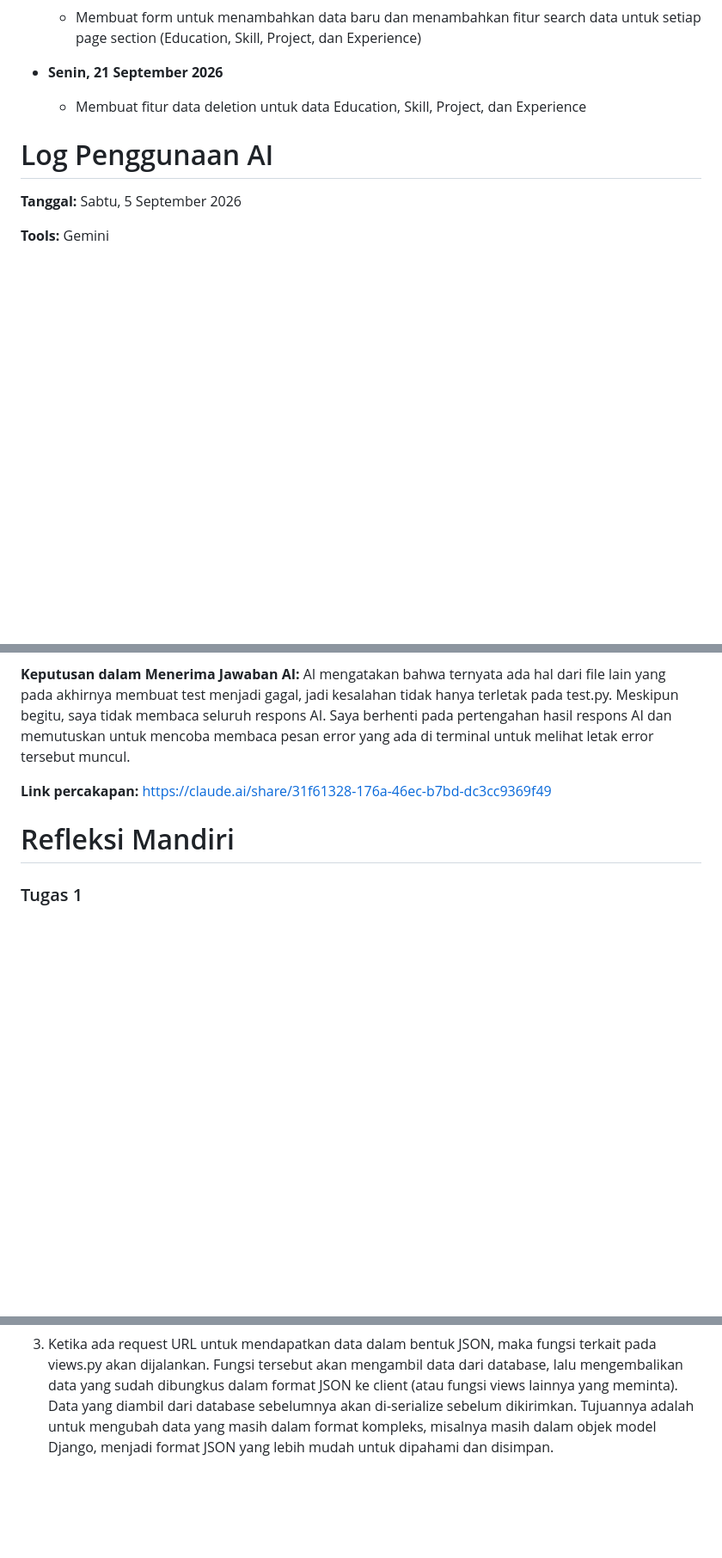
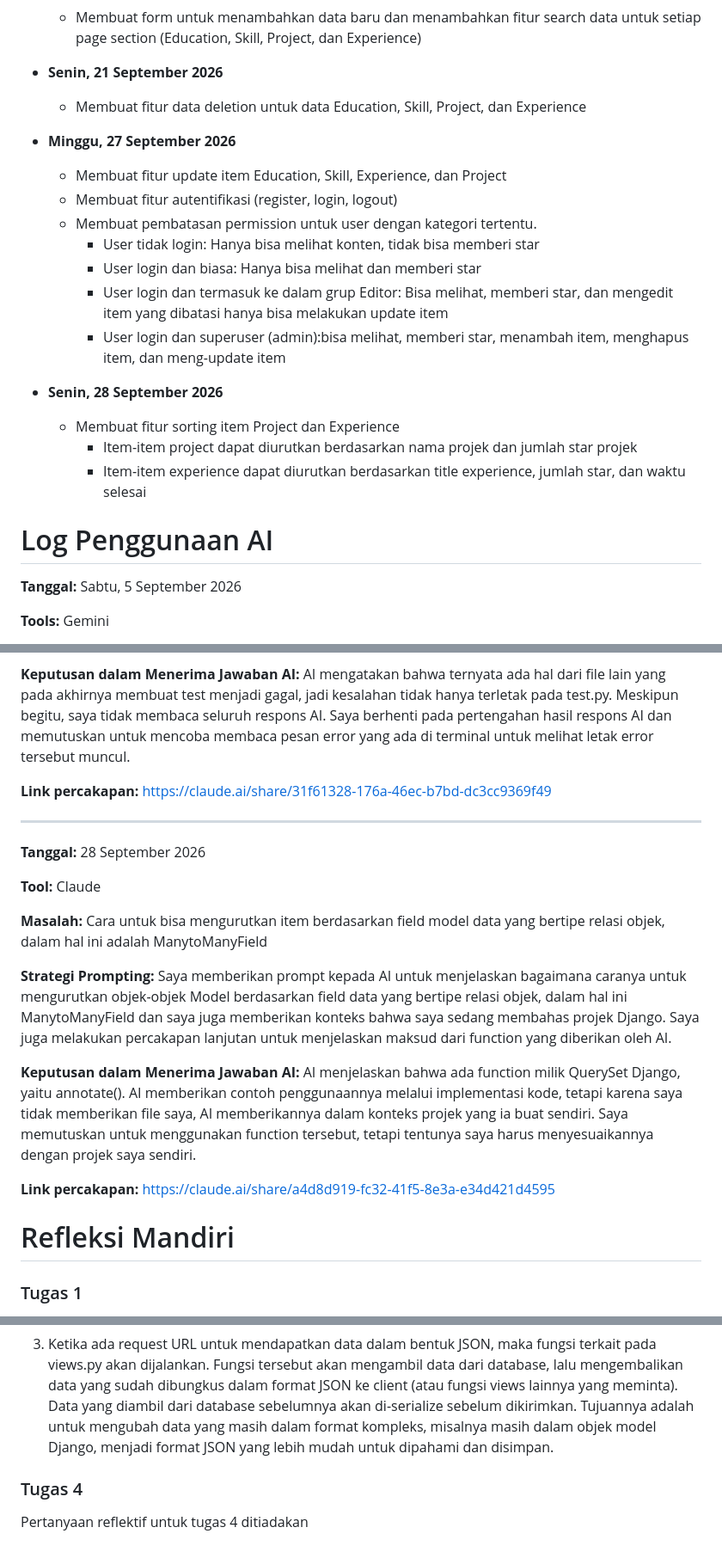
Before and after one commit to aksara-putra-f/myportofolio, a Markdown page: README.md, 3 parts joined by grey strips. Shown at 86% size. Drawn GitHub-style; blank space fills up the shorter version.

Commit message:
Menambah log progress projek dan log penggunaan AI pada README.md

```diff
--- a/README.md
+++ b/README.md
@@ -51,6 +51,20 @@
 
 - **Senin, 21 September 2026**
     - Membuat fitur data deletion untuk data Education, Skill, Project, dan Experience
+
+- **Minggu, 27 September 2026**
+    - Membuat fitur update item Education, Skill, Experience, dan Project
+    - Membuat fitur autentifikasi (register, login, logout)
+    - Membuat pembatasan permission untuk user dengan kategori tertentu.
+        - User tidak login: Hanya bisa melihat konten, tidak bisa memberi star
+        - User login dan biasa: Hanya bisa melihat dan memberi star
+        - User login dan termasuk ke dalam grup Editor: Bisa melihat, memberi star, dan mengedit item yang dibatasi hanya bisa melakukan update item
+        - User login dan superuser (admin):bisa melihat, memberi star, menambah item, menghapus item, dan meng-update item
+
+- **Senin, 28 September 2026**
+    - Membuat fitur sorting item Project dan Experience
+        - Item-item project dapat diurutkan berdasarkan nama projek dan jumlah star projek
+        - Item-item experience dapat diurutkan berdasarkan title experience, jumlah star, dan waktu selesai
 
 # Log Penggunaan AI
 **Tanggal:** Sabtu, 5 September 2026
@@ -113,6 +127,20 @@
 
 **Link percakapan:** https://claude.ai/share/31f61328-176a-46ec-b7bd-dc3cc9369f49
 
+---
+
+**Tanggal:** 28 September 2026
+
+**Tool:** Claude
+
+**Masalah:** Cara untuk bisa mengurutkan item berdasarkan field model data yang bertipe relasi objek, dalam hal ini adalah ManytoManyField
+
+**Strategi Prompting:** Saya memberikan prompt kepada AI untuk menjelaskan bagaimana caranya untuk mengurutkan objek-objek Model berdasarkan field data yang bertipe relasi objek, dalam hal ini ManytoManyField dan saya juga memberikan konteks bahwa saya sedang membahas projek Django. Saya juga melakukan percakapan lanjutan untuk menjelaskan maksud dari function yang diberikan oleh AI.
+
+**Keputusan dalam Menerima Jawaban AI:** AI menjelaskan bahwa ada function milik QuerySet Django, yaitu annotate(). AI memberikan contoh penggunaannya melalui implementasi kode, tetapi karena saya tidak memberikan file saya, AI memberikannya dalam konteks projek yang ia buat sendiri. Saya memutuskan untuk menggunakan function tersebut, tetapi tentunya saya harus menyesuaikannya dengan projek saya sendiri.
+
+**Link percakapan:** https://claude.ai/share/a4d8d919-fc32-41f5-8e3a-e34d421d4595
+
 # Refleksi Mandiri
 ### Tugas 1
 1. Dalam tugas 1, saya menggunakan element html section. Dalam proses pengerjaannya, saya menjadi lebih mudah untuk melihat pembagian struktur konten pada halaman index.html di text editor saya, dalam hal ini VS Code. Saya dapat dengan jelas menentukan bagian dari index.html yang mengatur bagian 'About Me', 'Projek', 'Education', dan section-section lainnya. Selain itu, elemen html section juga dapat diberikan atribut id dan class yang membuat saya lebih mudah lagi dalam melihat pembagian konten pada file index.html saya.
@@ -140,3 +168,6 @@ Pada model, kita membuat rancangan atribut-atribut data untuk suatu class model
 2. JSON lebih disukai karena ukurannya yang lebih ringkas, parser yang sangat cepat, dan integrasi yang sangat natural dengan JavaScript di sisi frontend.
 
 3. Ketika ada request URL untuk mendapatkan data dalam bentuk JSON, maka fungsi terkait pada views.py akan dijalankan. Fungsi tersebut akan mengambil data dari database, lalu mengembalikan data yang sudah dibungkus dalam format JSON ke client (atau fungsi views lainnya yang meminta). Data yang diambil dari database sebelumnya akan di-serialize sebelum dikirimkan. Tujuannya adalah untuk mengubah data yang masih dalam format kompleks, misalnya masih dalam objek model Django, menjadi format JSON yang lebih mudah untuk dipahami dan disimpan.
+
+### Tugas 4
+Pertanyaan reflektif untuk tugas 4 ditiadakan
```
